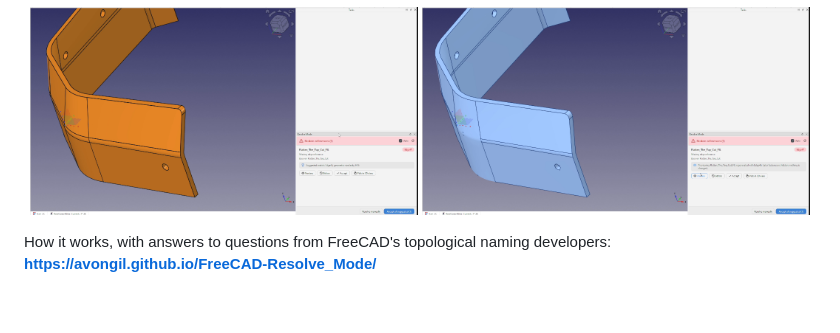
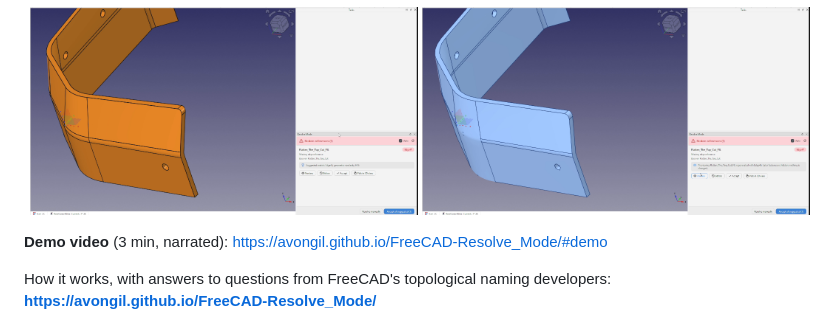
Before and after one commit to avongil/FreeCAD-Resolve_Mode, a Markdown page: README.md, the part around the change. Rendered like a GitHub page; blank space fills up the shorter version.

Commit message:
Docs: embed the narrated demo video
Co-Authored-By: Claude Opus 5.5 <noreply@anthropic.com>

```diff
--- a/README.md
+++ b/README.md
@@ -19,6 +19,8 @@ A VarSet change breaks a fillet's edge reference. The panel opens by itself and
   <img src="docs/images/real-model-broken.png" width="49%" alt="Bumper trim model with the Resolve Mode panel showing one broken reference and a suggested match: Edge47">
   <img src="docs/images/real-model-preview.png" width="49%" alt="The same model with Preview on: the fillet drawn in blue as it would regenerate with the suggested edge">
 </p>
+
+**Demo video** (3 min, narrated): https://avongil.github.io/FreeCAD-Resolve_Mode/#demo
 
 How it works, with answers to questions from FreeCAD's topological naming developers: **https://avongil.github.io/FreeCAD-Resolve_Mode/**
 
```
Also changed, not shown: docs/media/demo-poster.jpg (added), 2 other files.
